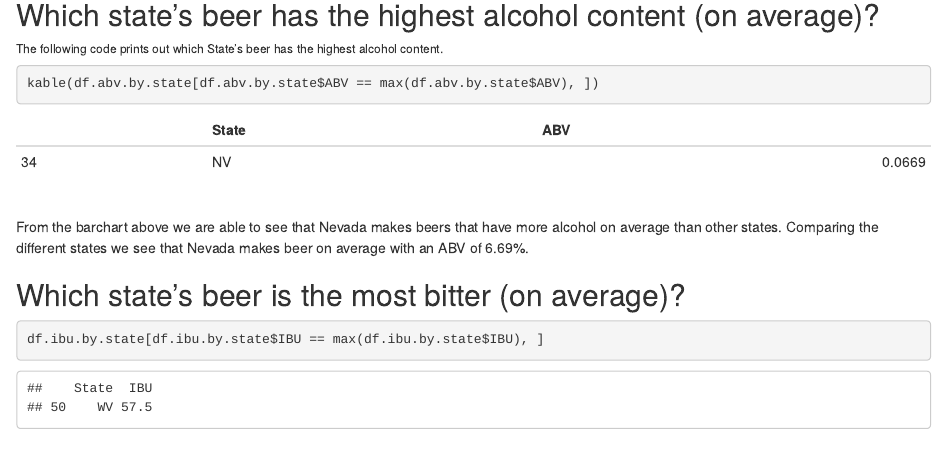
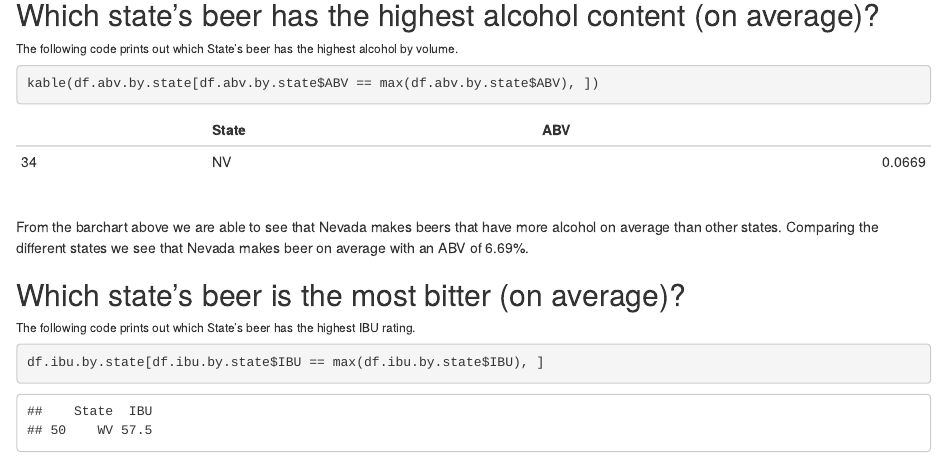
Before and after one commit to meacreatio/SMU_6306_CaseStudy_1, an R Markdown document (Analysis/Brewery_Case_Study.Rmd): the page in a window 1100 px wide, from 7370 px down. Rendered offline with R 4.5, knitr and Pandoc, with nearby package versions; code that draws random numbers runs with fixed seeds of ours; some code elsewhere in the file could not run offline.

Commit message:
add IBU comment

````diff
--- a/Analysis/Brewery_Case_Study.Rmd
+++ b/Analysis/Brewery_Case_Study.Rmd
@@ -122,7 +122,7 @@ plotFlippedBarChart(data = df.ibu.by.state, xColumn = df.ibu.by.state$State, yCo
 </br>
 
 ## Which state's beer has the highest alcohol content (on average)?
-###### The following code prints out which State's beer has the highest alcohol content.
+###### The following code prints out which State's beer has the highest alcohol by volume.
 ```{r}
 kable(df.abv.by.state[df.abv.by.state$ABV == max(df.abv.by.state$ABV), ])
 ```
@@ -132,6 +132,7 @@ From the barchart above we are able to see that Nevada makes beers that have mor
 </br>
 
 ## Which state's beer is the most bitter (on average)?
+###### The following code prints out which State's beer has the highest IBU rating.
 ```{r}
 df.ibu.by.state[df.ibu.by.state$IBU == max(df.ibu.by.state$IBU), ]
 ```
````
